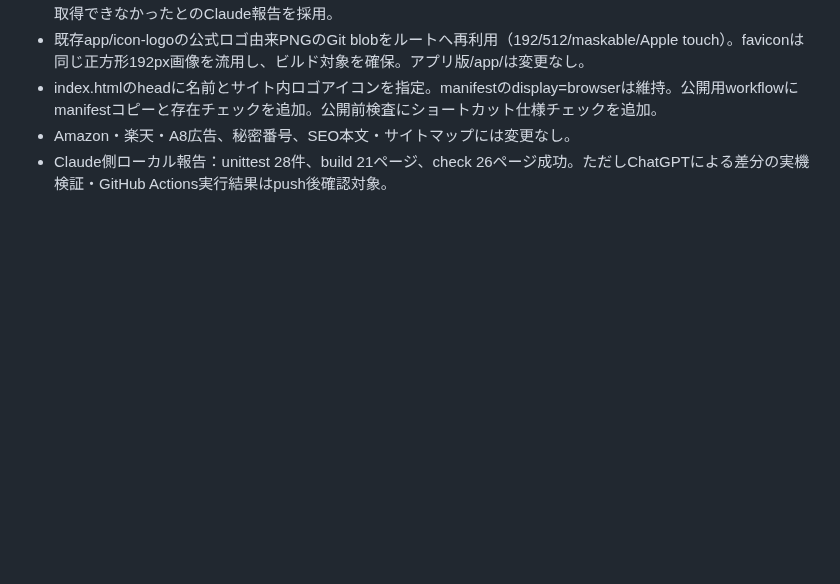
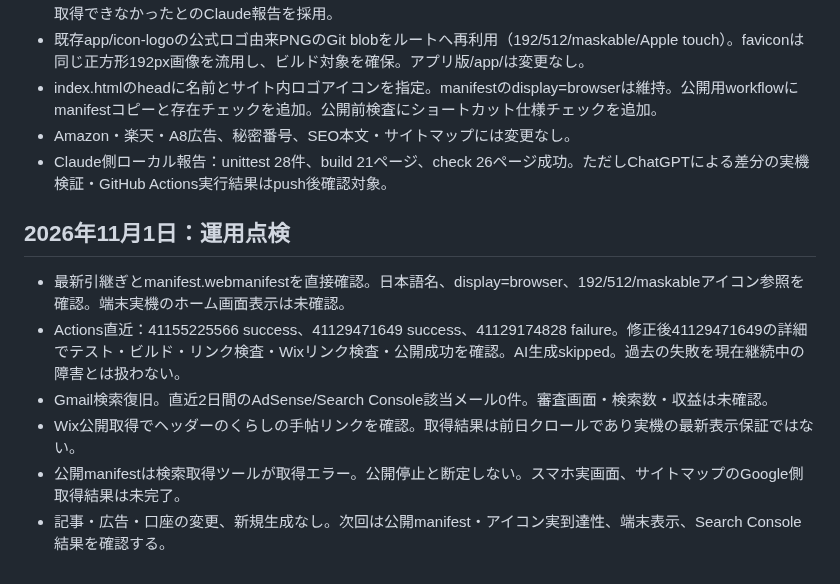
Before and after one commit to magonoteinnovation-ctrl/ai-revenue-site, a Markdown page: 作業引継ぎ.md, the part around the change. Drawn GitHub-style; blank space fills up the shorter version.

Commit message:
docs: 11月1日のショートカット修正後CI成功を確認

```diff
--- a/作業引継ぎ.md
+++ b/作業引継ぎ.md
@@ -747,3 +747,12 @@
 - index.htmlのheadに名前とサイト内ロゴアイコンを指定。manifestのdisplay=browserは維持。公開用workflowにmanifestコピーと存在チェックを追加。公開前検査にショートカット仕様チェックを追加。
 - Amazon・楽天・A8広告、秘密番号、SEO本文・サイトマップには変更なし。
 - Claude側ローカル報告：unittest 28件、build 21ページ、check 26ページ成功。ただしChatGPTによる差分の実機検証・GitHub Actions実行結果はpush後確認対象。
+
+
+## 2026年11月1日：運用点検
+- 最新引継ぎとmanifest.webmanifestを直接確認。日本語名、display=browser、192/512/maskableアイコン参照を確認。端末実機のホーム画面表示は未確認。
+- Actions直近：41155225566 success、41129471649 success、41129174828 failure。修正後41129471649の詳細でテスト・ビルド・リンク検査・Wixリンク検査・公開成功を確認。AI生成skipped。過去の失敗を現在継続中の障害とは扱わない。
+- Gmail検索復旧。直近2日間のAdSense/Search Console該当メール0件。審査画面・検索数・収益は未確認。
+- Wix公開取得でヘッダーのくらしの手帖リンクを確認。取得結果は前日クロールであり実機の最新表示保証ではない。
+- 公開manifestは検索取得ツールが取得エラー。公開停止と断定しない。スマホ実画面、サイトマップのGoogle側取得結果は未完了。
+- 記事・広告・口座の変更、新規生成なし。次回は公開manifest・アイコン実到達性、端末表示、Search Console結果を確認する。
```
